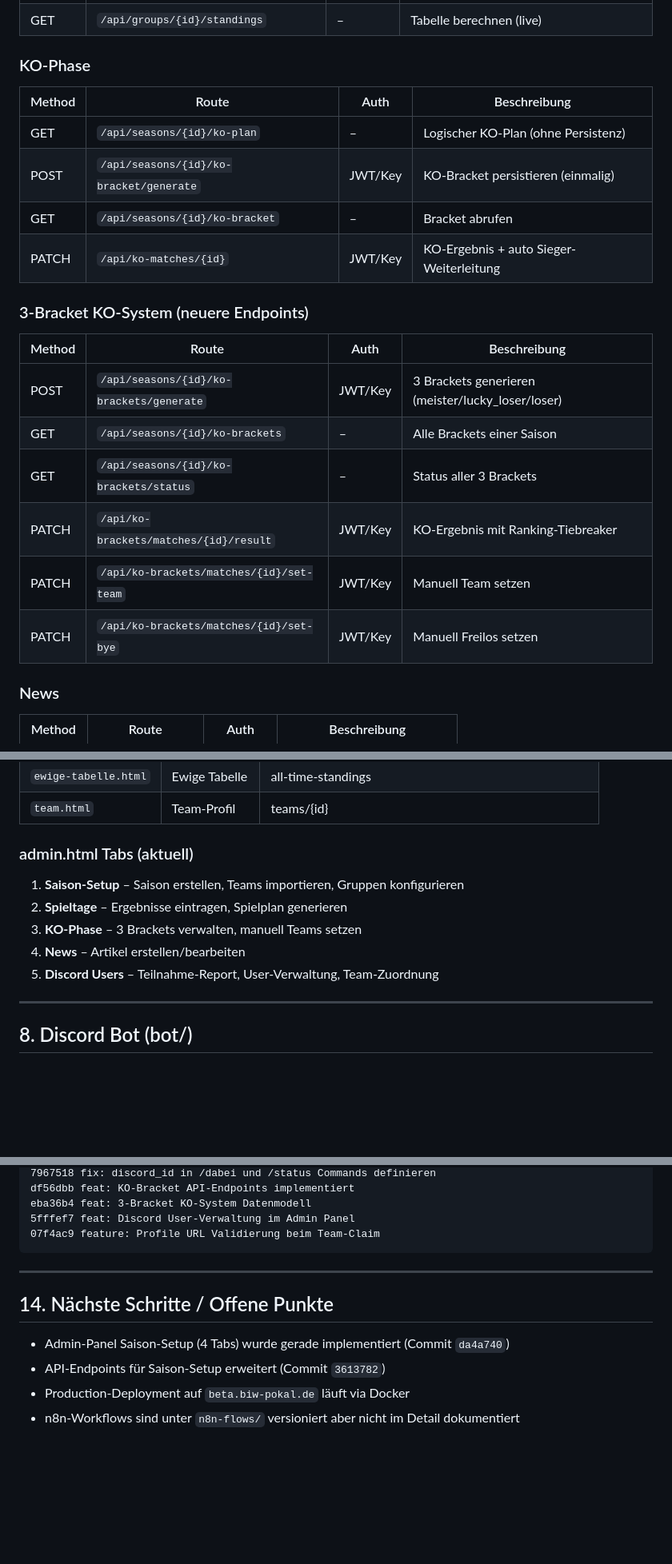
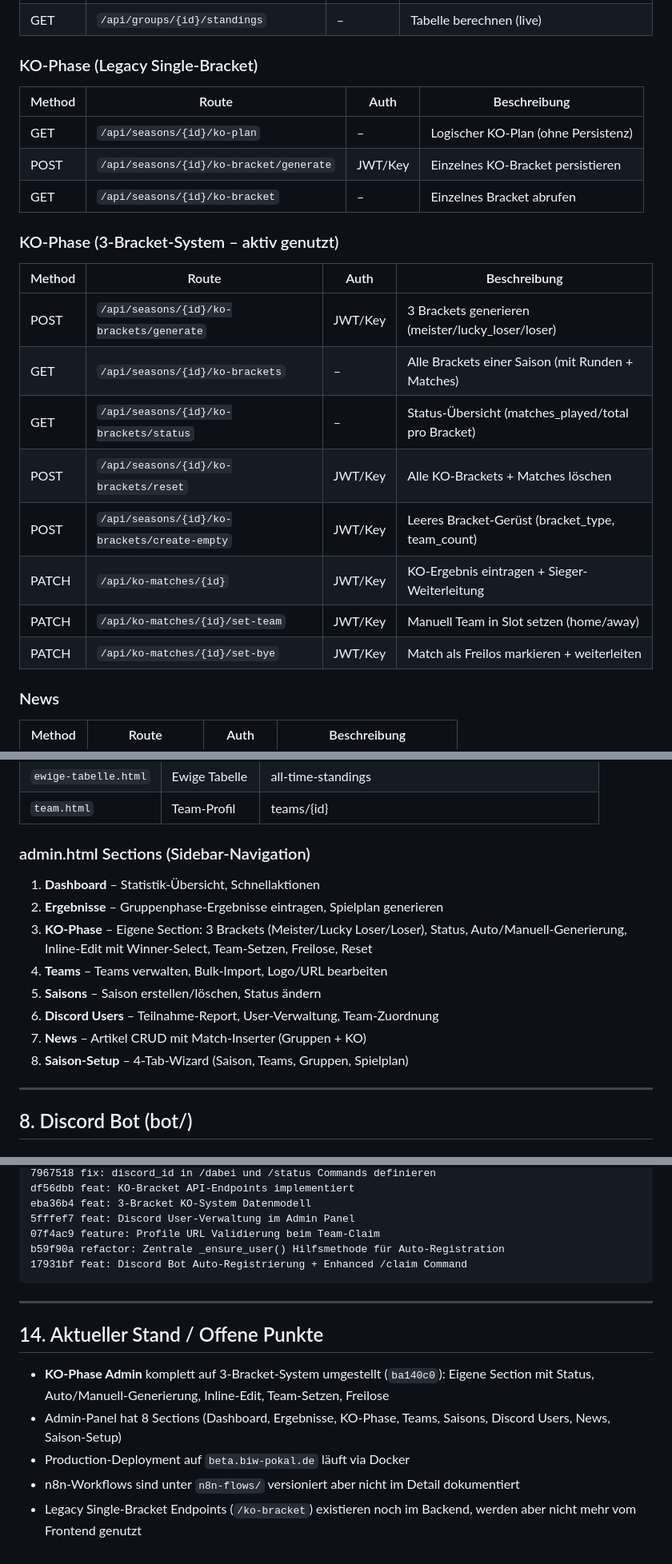
Before and after one commit to cyphrrr/Funcup-Tournament-System, a Markdown page: PROJECT_INVENTORY.md, 3 parts joined by grey strips. Shown at 80% size. Rendered like a GitHub page; blank space fills up the shorter version.

Commit message:
docs: update PROJECT_INVENTORY.md to current state
KO-Endpoints korrigiert, admin.html Sections aktualisiert,
Git-History und offene Punkte auf Stand ba140c0 gebracht.

Co-Authored-By: Claude Opus 4.6 <noreply@anthropic.com>

````diff
--- a/PROJECT_INVENTORY.md
+++ b/PROJECT_INVENTORY.md
@@ -197,23 +197,24 @@ user_profiles
 | POST | `/api/groups/{id}/generate-schedule` | JWT/Key | Round-Robin Spielplan generieren |
 | GET | `/api/groups/{id}/standings` | – | Tabelle berechnen (live) |
 
-### KO-Phase
+### KO-Phase (Legacy Single-Bracket)
 | Method | Route | Auth | Beschreibung |
 |--------|-------|------|-------------|
 | GET | `/api/seasons/{id}/ko-plan` | – | Logischer KO-Plan (ohne Persistenz) |
-| POST | `/api/seasons/{id}/ko-bracket/generate` | JWT/Key | KO-Bracket persistieren (einmalig) |
-| GET | `/api/seasons/{id}/ko-bracket` | – | Bracket abrufen |
-| PATCH | `/api/ko-matches/{id}` | JWT/Key | KO-Ergebnis + auto Sieger-Weiterleitung |
+| POST | `/api/seasons/{id}/ko-bracket/generate` | JWT/Key | Einzelnes KO-Bracket persistieren |
+| GET | `/api/seasons/{id}/ko-bracket` | – | Einzelnes Bracket abrufen |
 
-### 3-Bracket KO-System (neuere Endpoints)
+### KO-Phase (3-Bracket-System – aktiv genutzt)
 | Method | Route | Auth | Beschreibung |
 |--------|-------|------|-------------|
 | POST | `/api/seasons/{id}/ko-brackets/generate` | JWT/Key | 3 Brackets generieren (meister/lucky_loser/loser) |
-| GET | `/api/seasons/{id}/ko-brackets` | – | Alle Brackets einer Saison |
-| GET | `/api/seasons/{id}/ko-brackets/status` | – | Status aller 3 Brackets |
-| PATCH | `/api/ko-brackets/matches/{id}/result` | JWT/Key | KO-Ergebnis mit Ranking-Tiebreaker |
-| PATCH | `/api/ko-brackets/matches/{id}/set-team` | JWT/Key | Manuell Team setzen |
-| PATCH | `/api/ko-brackets/matches/{id}/set-bye` | JWT/Key | Manuell Freilos setzen |
+| GET | `/api/seasons/{id}/ko-brackets` | – | Alle Brackets einer Saison (mit Runden + Matches) |
+| GET | `/api/seasons/{id}/ko-brackets/status` | – | Status-Übersicht (matches_played/total pro Bracket) |
+| POST | `/api/seasons/{id}/ko-brackets/reset` | JWT/Key | Alle KO-Brackets + Matches löschen |
+| POST | `/api/seasons/{id}/ko-brackets/create-empty` | JWT/Key | Leeres Bracket-Gerüst (bracket_type, team_count) |
+| PATCH | `/api/ko-matches/{id}` | JWT/Key | KO-Ergebnis eintragen + Sieger-Weiterleitung |
+| PATCH | `/api/ko-matches/{id}/set-team` | JWT/Key | Manuell Team in Slot setzen (home/away) |
+| PATCH | `/api/ko-matches/{id}/set-bye` | JWT/Key | Match als Freilos markieren + weiterleiten |
 
 ### News
 | Method | Route | Auth | Beschreibung |
@@ -346,12 +348,15 @@ table.sort(key=lambda x: (x["points"], x["goals_for"] - x["goals_against"], x["g
 | `ewige-tabelle.html` | Ewige Tabelle | all-time-standings |
 | `team.html` | Team-Profil | teams/{id} |
 
-### admin.html Tabs (aktuell)
-1. **Saison-Setup** – Saison erstellen, Teams importieren, Gruppen konfigurieren
-2. **Spieltage** – Ergebnisse eintragen, Spielplan generieren
-3. **KO-Phase** – 3 Brackets verwalten, manuell Teams setzen
-4. **News** – Artikel erstellen/bearbeiten
-5. **Discord Users** – Teilnahme-Report, User-Verwaltung, Team-Zuordnung
+### admin.html Sections (Sidebar-Navigation)
+1. **Dashboard** – Statistik-Übersicht, Schnellaktionen
+2. **Ergebnisse** – Gruppenphase-Ergebnisse eintragen, Spielplan generieren
+3. **KO-Phase** – Eigene Section: 3 Brackets (Meister/Lucky Loser/Loser), Status, Auto/Manuell-Generierung, Inline-Edit mit Winner-Select, Team-Setzen, Freilose, Reset
+4. **Teams** – Teams verwalten, Bulk-Import, Logo/URL bearbeiten
+5. **Saisons** – Saison erstellen/löschen, Status ändern
+6. **Discord Users** – Teilnahme-Report, User-Verwaltung, Team-Zuordnung
+7. **News** – Artikel CRUD mit Match-Inserter (Gruppen + KO)
+8. **Saison-Setup** – 4-Tab-Wizard (Saison, Teams, Gruppen, Spielplan)
 
 ---
 
@@ -474,13 +482,16 @@ df56dbb feat: KO-Bracket API-Endpoints implementiert
 eba36b4 feat: 3-Bracket KO-System Datenmodell
 5fffef7 feat: Discord User-Verwaltung im Admin Panel
 07f4ac9 feature: Profile URL Validierung beim Team-Claim
+b59f90a refactor: Zentrale _ensure_user() Hilfsmethode für Auto-Registration
+17931bf feat: Discord Bot Auto-Registrierung + Enhanced /claim Command
 ```
 
 ---
 
-## 14. Nächste Schritte / Offene Punkte
+## 14. Aktueller Stand / Offene Punkte
 
-- Admin-Panel Saison-Setup (4 Tabs) wurde gerade implementiert (Commit `da4a740`)
-- API-Endpoints für Saison-Setup erweitert (Commit `3613782`)
+- **KO-Phase Admin** komplett auf 3-Bracket-System umgestellt (`ba140c0`): Eigene Section mit Status, Auto/Manuell-Generierung, Inline-Edit, Team-Setzen, Freilose
+- Admin-Panel hat 8 Sections (Dashboard, Ergebnisse, KO-Phase, Teams, Saisons, Discord Users, News, Saison-Setup)
 - Production-Deployment auf `beta.biw-pokal.de` läuft via Docker
 - n8n-Workflows sind unter `n8n-flows/` versioniert aber nicht im Detail dokumentiert
+- Legacy Single-Bracket Endpoints (`/ko-bracket`) existieren noch im Backend, werden aber nicht mehr vom Frontend genutzt
````
Also changed, not shown: other parts of PROJECT_INVENTORY.md (+10 -6 lines).
